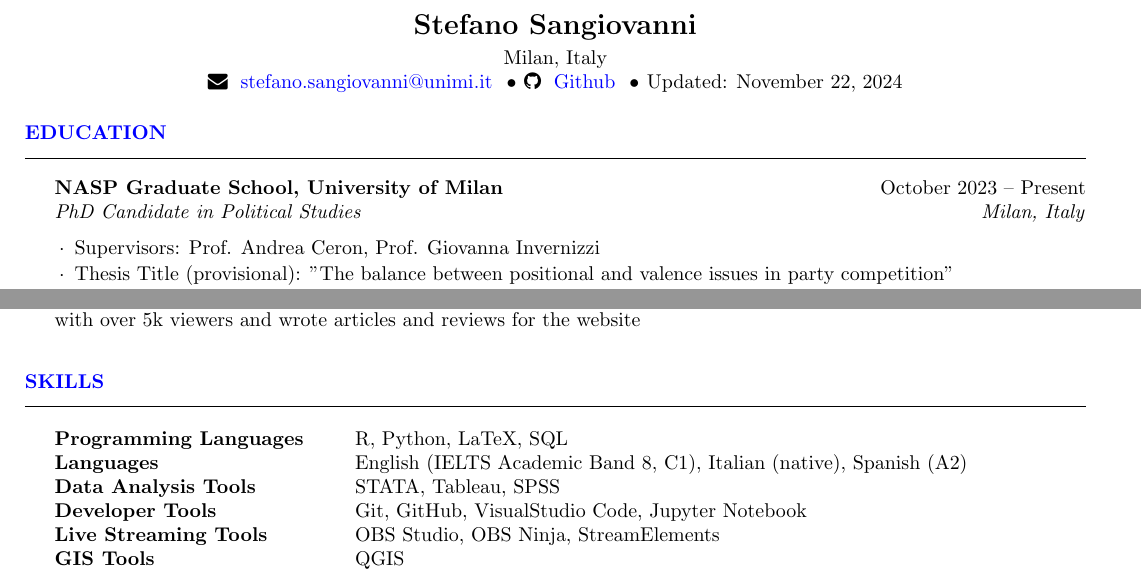
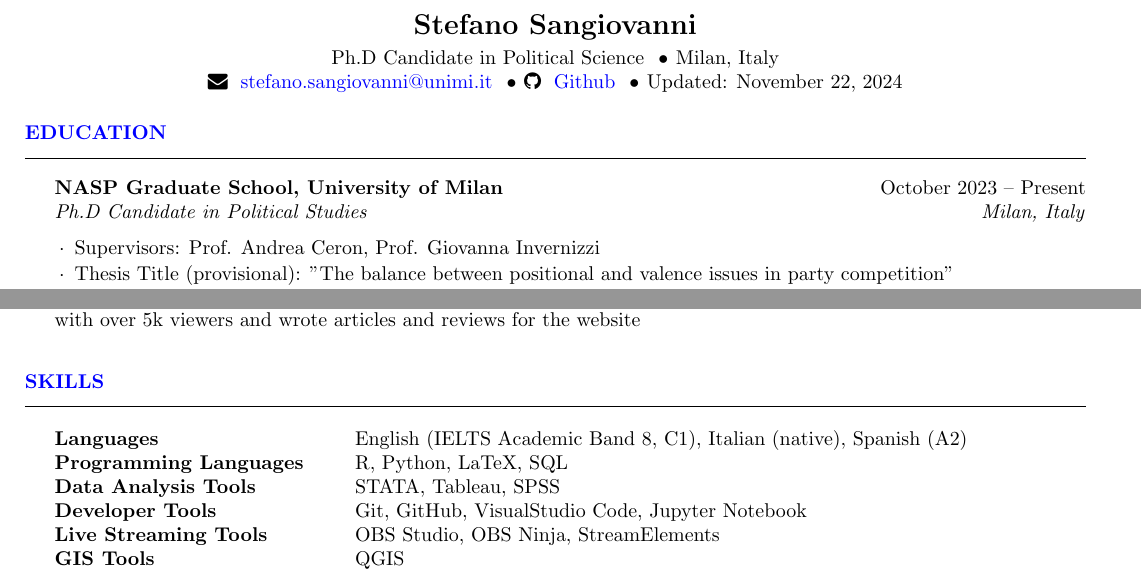
Before and after one commit to ste-sangiovanni/-06--CV, a LaTeX CV (CV.tex, which reads cv.cls): two parts of pages 1 and 2 of 2, joined at a grey line, cut so that both start at the same text. Compiled offline with pdfLaTeX.

Commit message:
cv updates

```diff
--- a/CV.tex
+++ b/CV.tex
@@ -26,6 +26,7 @@
 
 % Header information
 \name{Stefano Sangiovanni}
+\role{Ph.D Candidate in Political Science }
 \location{Milan, Italy}
 \mailto{stefano.sangiovanni@unimi.it}
 \github{https://github.com/ste-sangiovanni}
@@ -38,7 +39,7 @@
 
 \begin{rSection}{Education}
 
-\begin{rSubsection}{NASP Graduate School, University of Milan}{October 2023 -- Present}{PhD Candidate in Political Studies}{Milan, Italy}
+\begin{rSubsection}{NASP Graduate School, University of Milan}{October 2023 -- Present}{Ph.D Candidate in Political Studies}{Milan, Italy}
 \item Supervisors: Prof. Andrea Ceron, Prof. Giovanna Invernizzi
 \item Thesis Title (provisional): "The balance between positional and valence issues in party competition"
 \item Research Interests: Political Parties, Computational Methods, Electoral Behavior, Political Scandals, Quantitative Text Analysis, Survey Experiments
@@ -172,10 +173,9 @@ Lecture: "Introduction to Qualitative Research" -- \href{https://github.com/ste-
 
 \begin{rSection}{Skills}
 
-% remember to add GIT
 \begin{skillsTable}
+Languages & English (IELTS Academic Band 8, C1), Italian (native), Spanish (A2) \\
 Programming Languages & R, Python, LaTeX, SQL \\
-Languages & English (IELTS Academic Band 8, C1), Italian (native), Spanish (A2) \\
 Data Analysis Tools & STATA, Tableau, SPSS \\
 Developer Tools & Git, GitHub, VisualStudio Code, Jupyter Notebook \\
 Live Streaming Tools & OBS Studio, OBS Ninja, StreamElements \\
--- a/cv.cls
+++ b/cv.cls
@@ -1,16 +1,16 @@
 \ProvidesClass{cv}[2024/11/20 v1.0 Customized CV class]
 
-\LoadClass[10pt,a4paper]{article} % Set font size and paper type
+\LoadClass[10pt,a4paper]{article}
 
 % Packages
-\usepackage[parfill]{parskip} % Remove paragraph indentation
+\usepackage[parfill]{parskip}
 \usepackage{array}
 \usepackage{ifthen}
 \usepackage{hyperref}
-\usepackage{graphicx} % For GitHub logo
-\usepackage[dvipsnames]{xcolor} % Allow colors including RoyalPurple
+\usepackage{graphicx}
+\usepackage[dvipsnames]{xcolor}
 \usepackage{tabularx}
-\usepackage{fontawesome} % For FontAwesome icons (optional)
+\usepackage{fontawesome}
 
 % Define custom colors
 %\definecolor{RoyalPurple}{rgb}{0.47, 0.32, 0.66}
@@ -26,11 +26,10 @@
     pdfauthor={Stefano Sangiovanni}
 }
 
-% Page style
 \pagestyle{empty}
 
 % Header customization
-\def\namesize{\Large} % Name size
+\def\namesize{\Large}
 \def\addressskip{\smallskip}
 \def\nameskip{\bigskip}
 
@@ -39,7 +38,7 @@
   \begin{center}
     \textbf{\namesize\@name}\\
     \smallskip
-    \@location \\
+    \@role \hspace{0.04em} \textbullet \hspace{0.04em} \@location \\
     \faEnvelope \hspace{0.3em} \href{mailto:\@mailto}{\@mailto} \hspace{0.04em} \textbullet \hspace{0.04em} % Dot separator
     \faGithub \hspace{0.3em} \href{\@github}{Github} \hspace{0.04em} \textbullet \hspace{0.04em} % Dot separator
     Updated: \today
@@ -47,12 +46,12 @@
 \vspace{0.3em}
 }
 
-
 % Header fields definitions
 \def\name#1{\def\@name{#1}}
 \def\location#1{\def\@location{#1}}
 \def\mailto#1{\def\@mailto{#1}}
 \def\github#1{\def\@github{#1}}
+\def\role#1{\def\@role{#1}}
 
 % Automatically insert header when document begins
 \let\ori@document=\document
@@ -110,16 +109,17 @@
   \end{tabularx}
 }
 
+% Env for working papers
 \newenvironment{rWPSection}[1]{
   \noindent {#1}
 }
 
 % Environment for professional experience
 \newenvironment{rExperienceSection}[3]{
-  \noindent \textbf{#1} \hfill \textit{#2} \\ % Role and dates
-  \noindent \textit{#3} \\ % Organization or additional details
+  \noindent \textbf{#1} \hfill \textit{#2} \\
+  \noindent \textit{#3} \\
 }{
-  \vspace{0.4em} % Space after each entry
+  \vspace{0.4em}
 }
 
 
```
Also changed, not shown: CV.pdf, CV.tex (5 more changed lines), cv.cls (2 more changed lines), 4 other files.
